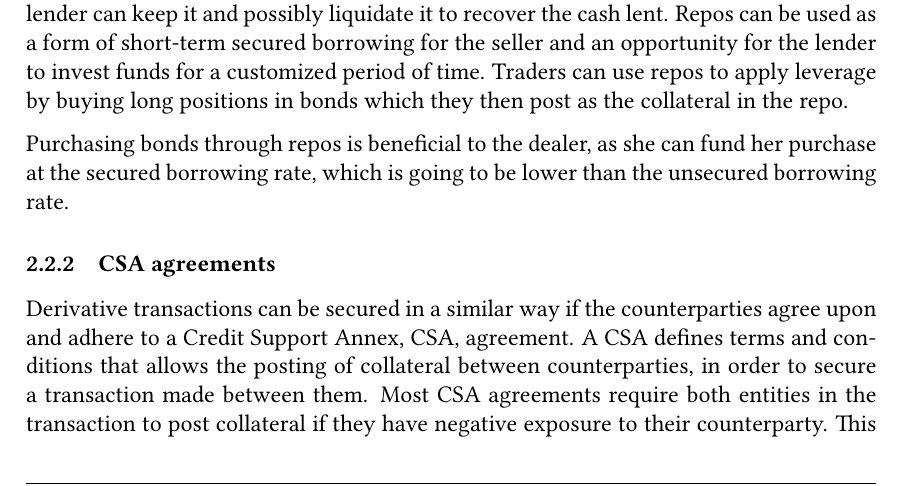
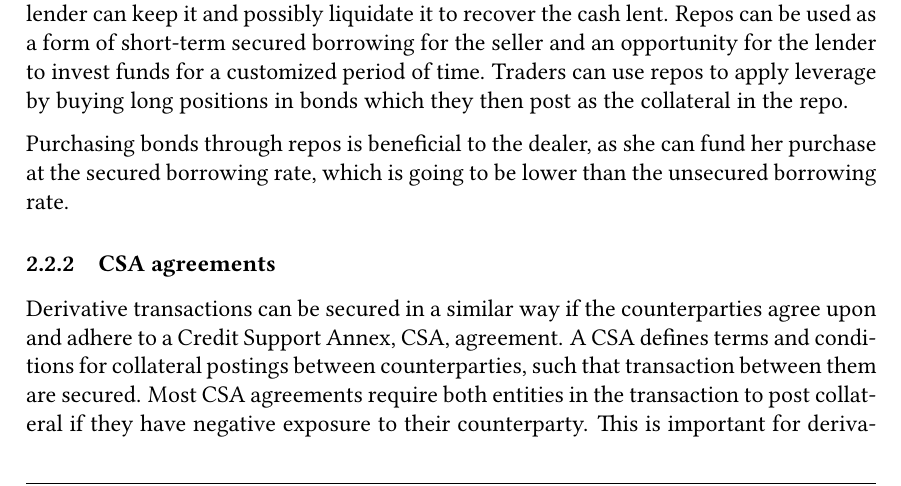
Before and after one commit to sebastianbaltser/master-thesis, a LaTeX thesis (thesis/main.tex, which reads thesis/content/body-matter/counterparty-credit-risk/credit-risk-mitigation.tex): part of page 7 of 74, cut so that both start at the same text. Compiled offline with pdfLaTeX.

Commit message:
Fix formulation

```diff
--- a/thesis/content/body-matter/counterparty-credit-risk/credit-risk-mitigation.tex
+++ b/thesis/content/body-matter/counterparty-credit-risk/credit-risk-mitigation.tex
@@ -92,8 +92,8 @@
         \subsubsection{CSA agreements}
         Derivative transactions can be secured in a similar way
         if the counterparties agree upon and adhere to a Credit Support Annex, CSA, agreement.
-        A CSA defines terms and conditions that allows the posting of collateral between counterparties,
-        in order to secure a transaction made between them.
+        A CSA defines terms and conditions for collateral postings between counterparties,
+        such that transaction between them are secured.
         Most CSA agreements require both entities in the transaction to post collateral
         if they have negative exposure to their counterparty.
         This is important for derivatives transactions that can have both
```
